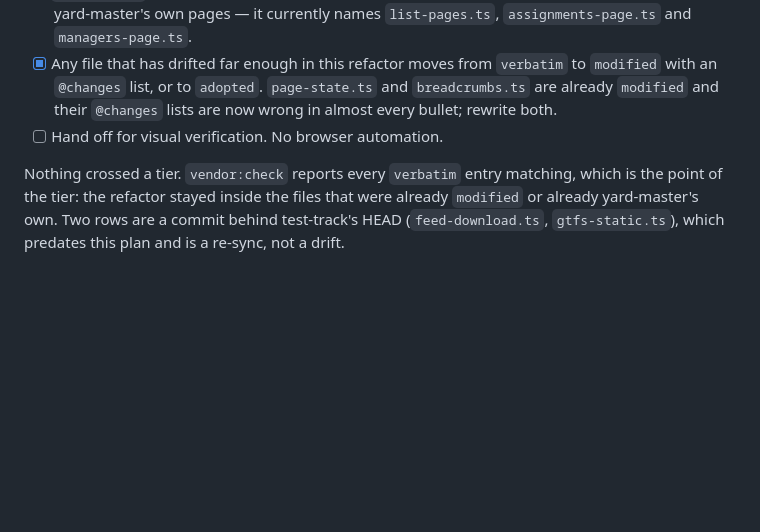
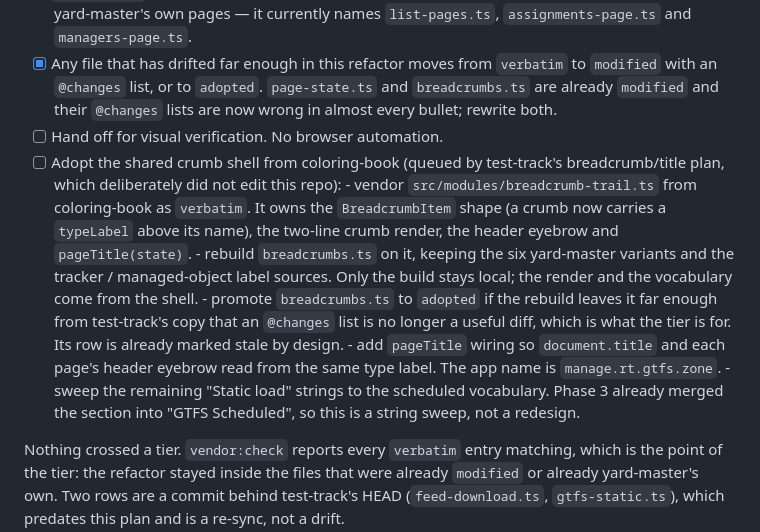
Before and after one commit to gtfs-zone/gtfs-zone-rt-manager, a Markdown page: NEXT_PLAN3.md, the part around the change. GitHub-like rendering; blank space fills up the shorter version.

Commit message:
docs(vendor): queue the shared breadcrumb shell adoption

```diff
--- a/NEXT_PLAN3.md
+++ b/NEXT_PLAN3.md
@@ -646,6 +646,24 @@ not let it grow into a general cross-linking habit.
       `page-state.ts` and `breadcrumbs.ts` are already `modified` and their
       `@changes` lists are now wrong in almost every bullet; rewrite both.
 - [ ] Hand off for visual verification. No browser automation.
+- [ ] Adopt the shared crumb shell from coloring-book (queued by test-track's
+      breadcrumb/title plan, which deliberately did not edit this repo):
+      - vendor `src/modules/breadcrumb-trail.ts` from coloring-book as
+        `verbatim`. It owns the `BreadcrumbItem` shape (a crumb now carries a
+        `typeLabel` above its name), the two-line crumb render, the header
+        eyebrow and `pageTitle(state)`.
+      - rebuild `breadcrumbs.ts` on it, keeping the six yard-master variants and
+        the tracker / managed-object label sources. Only the build stays local;
+        the render and the vocabulary come from the shell.
+      - promote `breadcrumbs.ts` to `adopted` if the rebuild leaves it far enough
+        from test-track's copy that an `@changes` list is no longer a useful
+        diff, which is what the tier is for. Its row is already marked stale by
+        design.
+      - add `pageTitle` wiring so `document.title` and each page's header eyebrow
+        read from the same type label. The app name is `manage.rt.gtfs.zone`.
+      - sweep the remaining "Static load" strings to the scheduled vocabulary.
+        Phase 3 already merged the section into "GTFS Scheduled", so this is a
+        string sweep, not a redesign.
 
 Nothing crossed a tier. `vendor:check` reports every `verbatim` entry matching,
 which is the point of the tier: the refactor stayed inside the files that were
```
Also changed, not shown: VENDORED.md (+1 -1 lines).
